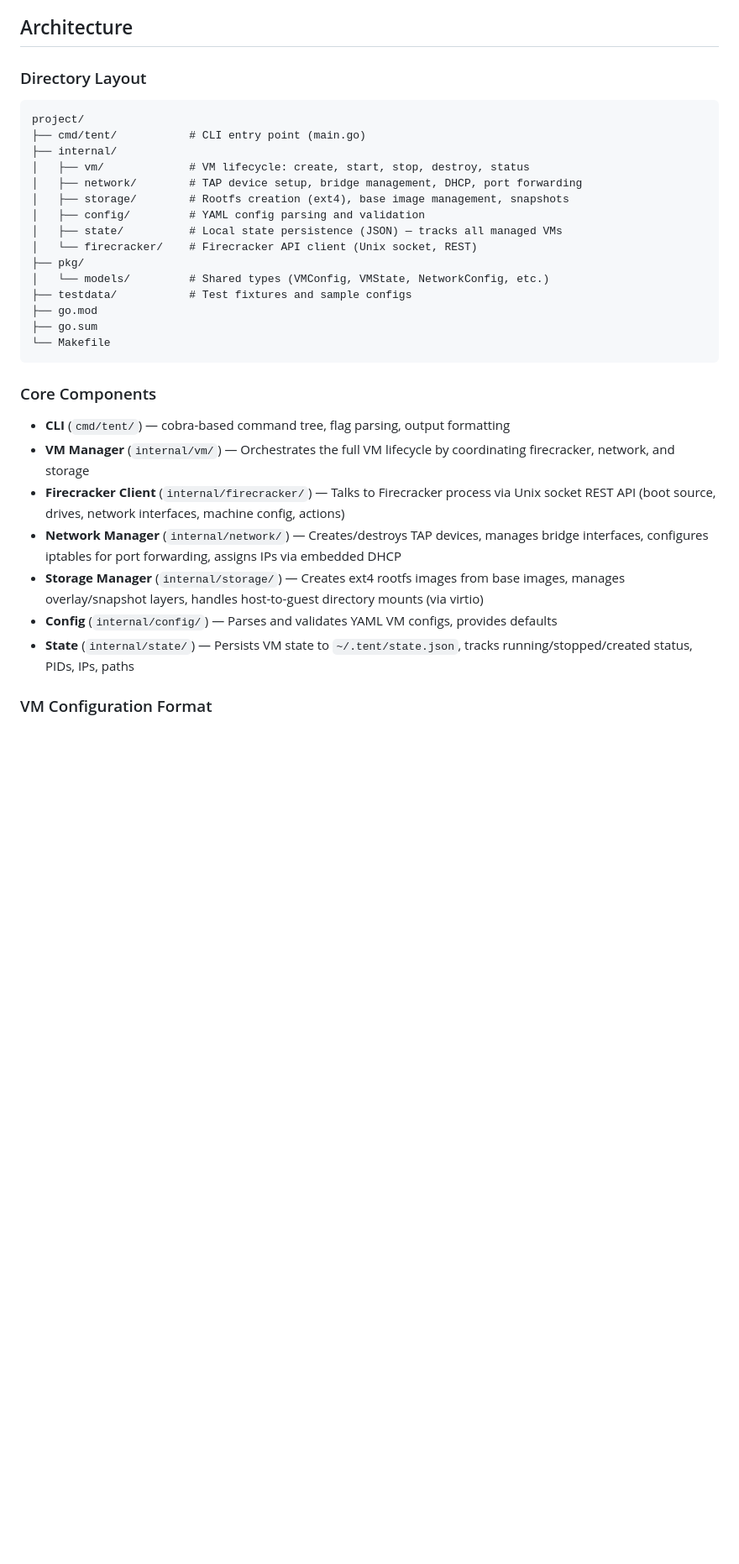
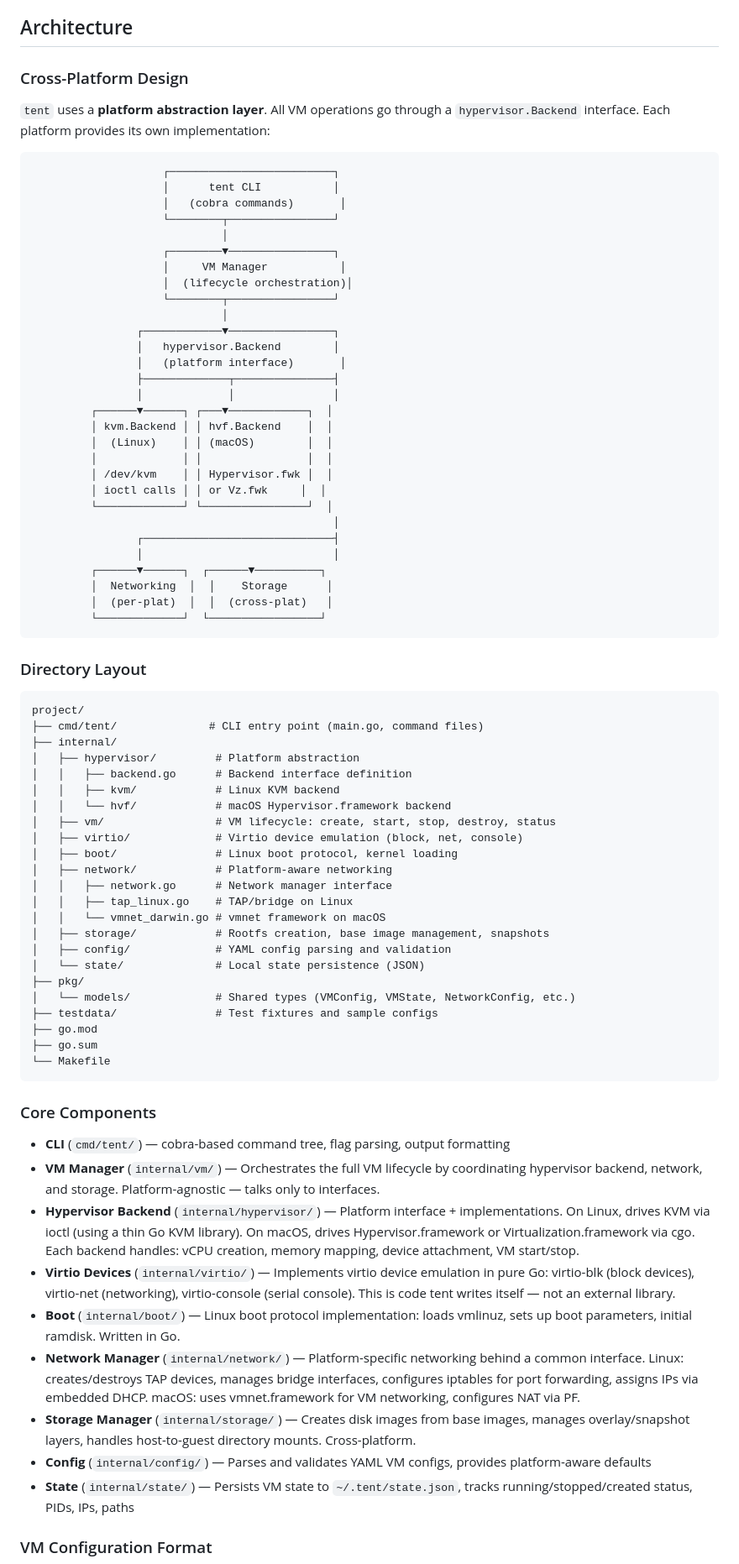
Before and after one commit to dalinkstone/stilltent, a Markdown page: project/README.md, the part around one of its changes. Shown at 84% size. Drawn GitHub-style; blank space fills up the shorter version.

````diff
--- a/project/README.md
+++ b/project/README.md
@@ -45,21 +55,65 @@ A command-line tool for creating, managing, and destroying microVMs as lightweig
 
 ## Architecture
+
+### Cross-Platform Design
+
+`tent` uses a **platform abstraction layer**. All VM operations go through a `hypervisor.Backend` interface. Each platform provides its own implementation:
+
+```
+                    ┌─────────────────────────┐
+                    │      tent CLI           │
+                    │   (cobra commands)       │
+                    └────────┬────────────────┘
+                             │
+                    ┌────────▼────────────────┐
+                    │     VM Manager           │
+                    │  (lifecycle orchestration)│
+                    └────────┬────────────────┘
+                             │
+                ┌────────────▼────────────────┐
+                │   hypervisor.Backend        │
+                │   (platform interface)       │
+                ├─────────────┬───────────────┤
+                │             │               │
+         ┌──────▼──────┐ ┌───▼────────────┐  │
+         │ kvm.Backend │ │ hvf.Backend    │  │
+         │  (Linux)    │ │ (macOS)        │  │
+         │             │ │                │  │
+         │ /dev/kvm    │ │ Hypervisor.fwk │  │
+         │ ioctl calls │ │ or Vz.fwk     │  │
+         └─────────────┘ └────────────────┘  │
+                                              │
+                ┌─────────────────────────────┤
+                │                             │
+         ┌──────▼──────┐  ┌──────▼──────────┐
+         │  Networking  │  │    Storage      │
+         │  (per-plat)  │  │  (cross-plat)   │
+         └─────────────┘  └─────────────────┘
+```
 
 ### Directory Layout
 
 ```
 project/
-├── cmd/tent/           # CLI entry point (main.go)
+├── cmd/tent/              # CLI entry point (main.go, command files)
 ├── internal/
-│   ├── vm/             # VM lifecycle: create, start, stop, destroy, status
-│   ├── network/        # TAP device setup, bridge management, DHCP, port forwarding
-│   ├── storage/        # Rootfs creation (ext4), base image management, snapshots
-│   ├── config/         # YAML config parsing and validation
-│   ├── state/          # Local state persistence (JSON) — tracks all managed VMs
-│   └── firecracker/    # Firecracker API client (Unix socket, REST)
+│   ├── hypervisor/         # Platform abstraction
+│   │   ├── backend.go      # Backend interface definition
+│   │   ├── kvm/            # Linux KVM backend
+│   │   └── hvf/            # macOS Hypervisor.framework backend
+│   ├── vm/                 # VM lifecycle: create, start, stop, destroy, status
+│   ├── virtio/             # Virtio device emulation (block, net, console)
+│   ├── boot/               # Linux boot protocol, kernel loading
+│   ├── network/            # Platform-aware networking
+│   │   ├── network.go      # Network manager interface
+│   │   ├── tap_linux.go    # TAP/bridge on Linux
+│   │   └── vmnet_darwin.go # vmnet framework on macOS
+│   ├── storage/            # Rootfs creation, base image management, snapshots
+│   ├── config/             # YAML config parsing and validation
+│   └── state/              # Local state persistence (JSON)
 ├── pkg/
-│   └── models/         # Shared types (VMConfig, VMState, NetworkConfig, etc.)
-├── testdata/           # Test fixtures and sample configs
+│   └── models/             # Shared types (VMConfig, VMState, NetworkConfig, etc.)
+├── testdata/               # Test fixtures and sample configs
 ├── go.mod
 ├── go.sum
 └── Makefile
@@ -68,11 +122,13 @@ project/
 ### Core Components
 
 - **CLI** (`cmd/tent/`) — cobra-based command tree, flag parsing, output formatting
-- **VM Manager** (`internal/vm/`) — Orchestrates the full VM lifecycle by coordinating firecracker, network, and storage
-- **Firecracker Client** (`internal/firecracker/`) — Talks to Firecracker process via Unix socket REST API (boot source, drives, network interfaces, machine config, actions)
-- **Network Manager** (`internal/network/`) — Creates/destroys TAP devices, manages bridge interfaces, configures iptables for port forwarding, assigns IPs via embedded DHCP
-- **Storage Manager** (`internal/storage/`) — Creates ext4 rootfs images from base images, manages overlay/snapshot layers, handles host-to-guest directory mounts (via virtio)
-- **Config** (`internal/config/`) — Parses and validates YAML VM configs, provides defaults
+- **VM Manager** (`internal/vm/`) — Orchestrates the full VM lifecycle by coordinating hypervisor backend, network, and storage. Platform-agnostic — talks only to interfaces.
+- **Hypervisor Backend** (`internal/hypervisor/`) — Platform interface + implementations. On Linux, drives KVM via ioctl (using a thin Go KVM library). On macOS, drives Hypervisor.framework or Virtualization.framework via cgo. Each backend handles: vCPU creation, memory mapping, device attachment, VM start/stop.
+- **Virtio Devices** (`internal/virtio/`) — Implements virtio device emulation in pure Go: virtio-blk (block devices), virtio-net (networking), virtio-console (serial console). This is code tent writes itself — not an external library.
+- **Boot** (`internal/boot/`) — Linux boot protocol implementation: loads vmlinuz, sets up boot parameters, initial ramdisk. Written in Go.
+- **Network Manager** (`internal/network/`) — Platform-specific networking behind a common interface. Linux: creates/destroys TAP devices, manages bridge interfaces, configures iptables for port forwarding, assigns IPs via embedded DHCP. macOS: uses vmnet.framework for VM networking, configures NAT via PF.
+- **Storage Manager** (`internal/storage/`) — Creates disk images from base images, manages overlay/snapshot layers, handles host-to-guest directory mounts. Cross-platform.
+- **Config** (`internal/config/`) — Parses and validates YAML VM configs, provides platform-aware defaults
 - **State** (`internal/state/`) — Persists VM state to `~/.tent/state.json`, tracks running/stopped/created status, PIDs, IPs, paths
 
 ### VM Configuration Format
````
Also changed, not shown: other parts of project/README.md (+78 -46 lines).
